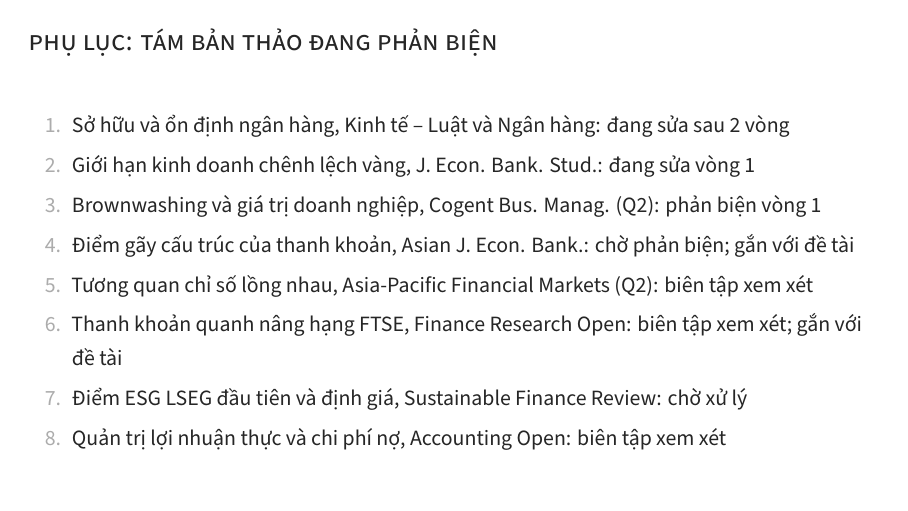
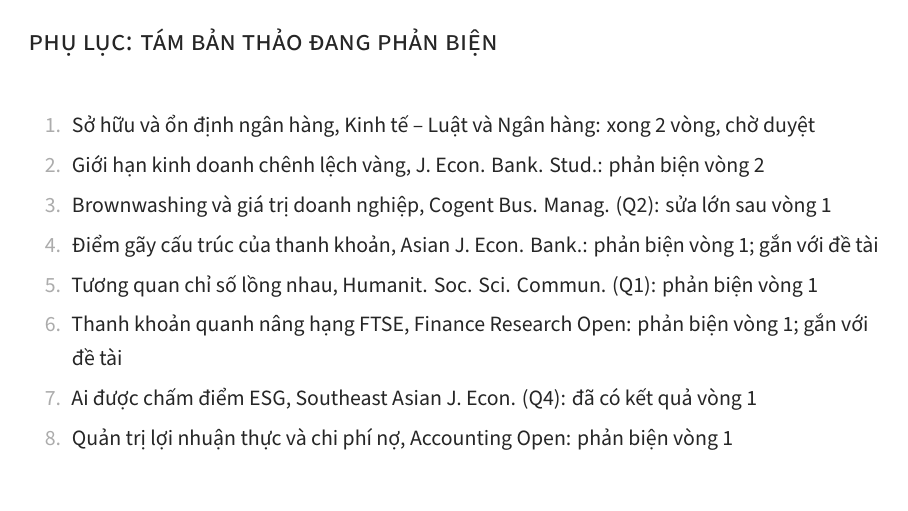
Before and after one commit to trungcandygit/M-n_HTTM, LaTeX slides (latex/slides/slides.tex): page 42 of 43. Compiled offline with XeLaTeX; a missing font is replaced by an installed copy or a similar font.

Commit message:
Slide tám bản thảo: cập nhật tạp chí và trạng thái phản biện theo ghi chú của thí sinh
Co-Authored-By: Claude Opus 5.5 <noreply@anthropic.com>
Claude-Session: https://claude.ai/code/session_012s8WfVyLuhc473yaQuJygq

```diff
--- a/latex/slides/slides.tex
+++ b/latex/slides/slides.tex
@@ -604,14 +604,14 @@ Vào chỉ số HOSE & Vốn hóa lớn so với giao dịch & Vốn hóa / giá
 \begin{frame}[label=banThao]
 \frametitle{Phụ lục: tám bản thảo đang phản biện}
 \begin{enumerate}
-\item Sở hữu và ổn định ngân hàng, Kinh tế -- Luật và Ngân hàng: đang sửa sau 2 vòng
-\item Giới hạn kinh doanh chênh lệch vàng, J. Econ. Bank. Stud.: đang sửa vòng 1
-\item Brownwashing và giá trị doanh nghiệp, Cogent Bus. Manag. (Q2): phản biện vòng 1
-\item Điểm gãy cấu trúc của thanh khoản, Asian J. Econ. Bank.: chờ phản biện; gắn với đề tài
-\item Tương quan chỉ số lồng nhau, Asia-Pacific Financial Markets (Q2): biên tập xem xét
-\item Thanh khoản quanh nâng hạng FTSE, Finance Research Open: biên tập xem xét; gắn với đề tài
-\item Điểm ESG LSEG đầu tiên và định giá, Sustainable Finance Review: chờ xử lý
-\item Quản trị lợi nhuận thực và chi phí nợ, Accounting Open: biên tập xem xét
+\item Sở hữu và ổn định ngân hàng, Kinh tế -- Luật và Ngân hàng: xong 2 vòng, chờ duyệt
+\item Giới hạn kinh doanh chênh lệch vàng, J. Econ. Bank. Stud.: phản biện vòng 2
+\item Brownwashing và giá trị doanh nghiệp, Cogent Bus. Manag. (Q2): sửa lớn sau vòng 1
+\item Điểm gãy cấu trúc của thanh khoản, Asian J. Econ. Bank.: phản biện vòng 1; gắn với đề tài
+\item Tương quan chỉ số lồng nhau, Humanit. Soc. Sci. Commun. (Q1): phản biện vòng 1
+\item Thanh khoản quanh nâng hạng FTSE, Finance Research Open: phản biện vòng 1; gắn với đề tài
+\item Ai được chấm điểm ESG, Southeast Asian J. Econ. (Q4): đã có kết quả vòng 1
+\item Quản trị lợi nhuận thực và chi phí nợ, Accounting Open: phản biện vòng 1
 \end{enumerate}
 \end{frame}
 
```
Also changed, not shown: outputs/slides/slides-final.pdf.
